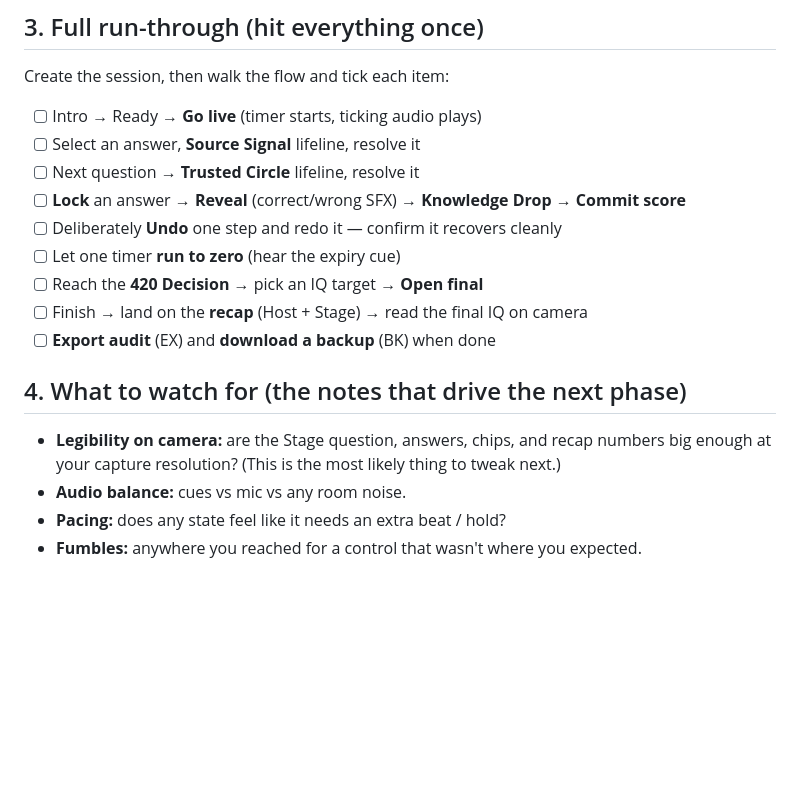
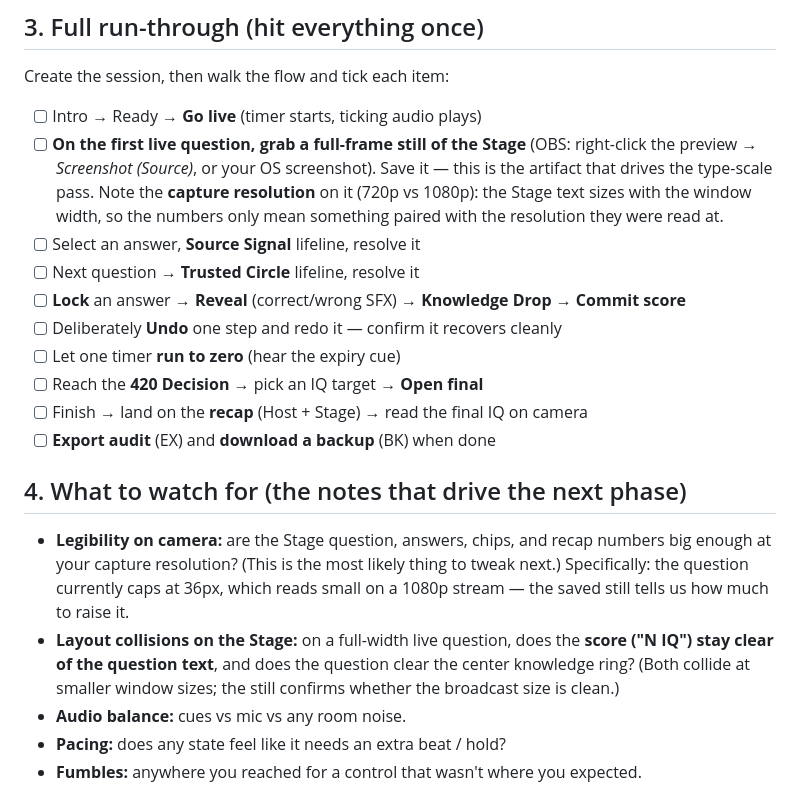
Before and after one commit to DaviesBassey/420iq-studio, a Markdown page: RECORDING.md, the part around the change. Rendered like a GitHub page; blank space fills up the shorter version.

Commit message:
docs: dry-run captures the Stage legibility frame
Add an explicit step to grab a full-frame Stage still on the first live
question (with capture resolution noted), since the type-scale pass (step
2) depends on a real 1080p frame rather than a dev-pane guess. Add the
score/question overlap and ring-collision checks surfaced during review.

Co-Authored-By: Claude Opus 4.8 <noreply@anthropic.com>

```diff
--- a/RECORDING.md
+++ b/RECORDING.md
@@ -45,6 +45,12 @@ yourself; the point is to exercise the whole flow.
 Create the session, then walk the flow and tick each item:
 
 - [ ] Intro → Ready → **Go live** (timer starts, ticking audio plays)
+- [ ] **On the first live question, grab a full-frame still of the Stage**
+      (OBS: right-click the preview → *Screenshot (Source)*, or your OS
+      screenshot). Save it — this is the artifact that drives the type-scale
+      pass. Note the **capture resolution** on it (720p vs 1080p): the Stage
+      text sizes with the window width, so the numbers only mean something
+      paired with the resolution they were read at.
 - [ ] Select an answer, **Source Signal** lifeline, resolve it
 - [ ] Next question → **Trusted Circle** lifeline, resolve it
 - [ ] **Lock** an answer → **Reveal** (correct/wrong SFX) → **Knowledge Drop**
@@ -59,7 +65,12 @@ Create the session, then walk the flow and tick each item:
 
 - **Legibility on camera:** are the Stage question, answers, chips, and recap
   numbers big enough at your capture resolution? (This is the most likely thing
-  to tweak next.)
+  to tweak next.) Specifically: the question currently caps at 36px, which reads
+  small on a 1080p stream — the saved still tells us how much to raise it.
+- **Layout collisions on the Stage:** on a full-width live question, does the
+  **score ("N IQ") stay clear of the question text**, and does the question
+  clear the center knowledge ring? (Both collide at smaller window sizes; the
+  still confirms whether the broadcast size is clean.)
 - **Audio balance:** cues vs mic vs any room noise.
 - **Pacing:** does any state feel like it needs an extra beat / hold?
 - **Fumbles:** anywhere you reached for a control that wasn't where you expected.
```
